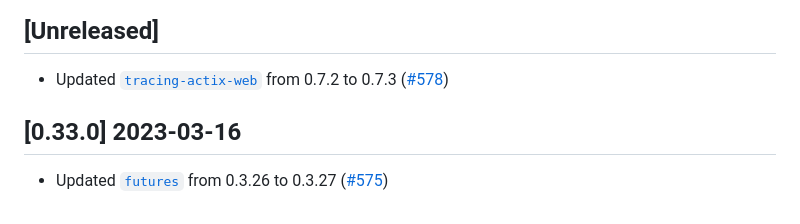
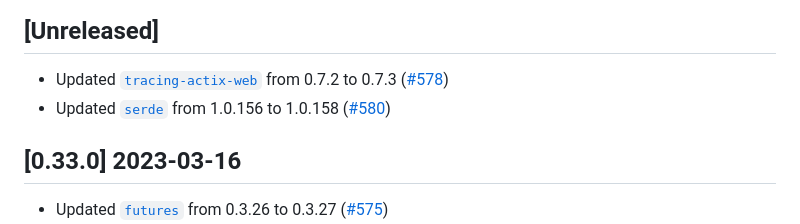
Before and after one commit to vbrandl/hoc, a Markdown page: CHANGELOG.md, the part around one of its changes. Drawn GitHub-style.

Commit message:
Update changelog

```diff
--- a/CHANGELOG.md
+++ b/CHANGELOG.md
@@ -6,5 +6,6 @@ and this project adheres to [Semantic Versioning](https://semver.org/spec/v2.0.0
 ## [Unreleased]
 
 * Updated [`tracing-actix-web`](https://github.com/LukeMathWalker/tracing-actix-web) from 0.7.2 to 0.7.3 ([#578])
+* Updated [`serde`](https://github.com/serde-rs/serde) from 1.0.156 to 1.0.158 ([#580])
 
 [#578]: https://github.com/vbrandl/hoc/pull/578
```
Also changed, not shown: other parts of CHANGELOG.md (+1 -0 lines).
